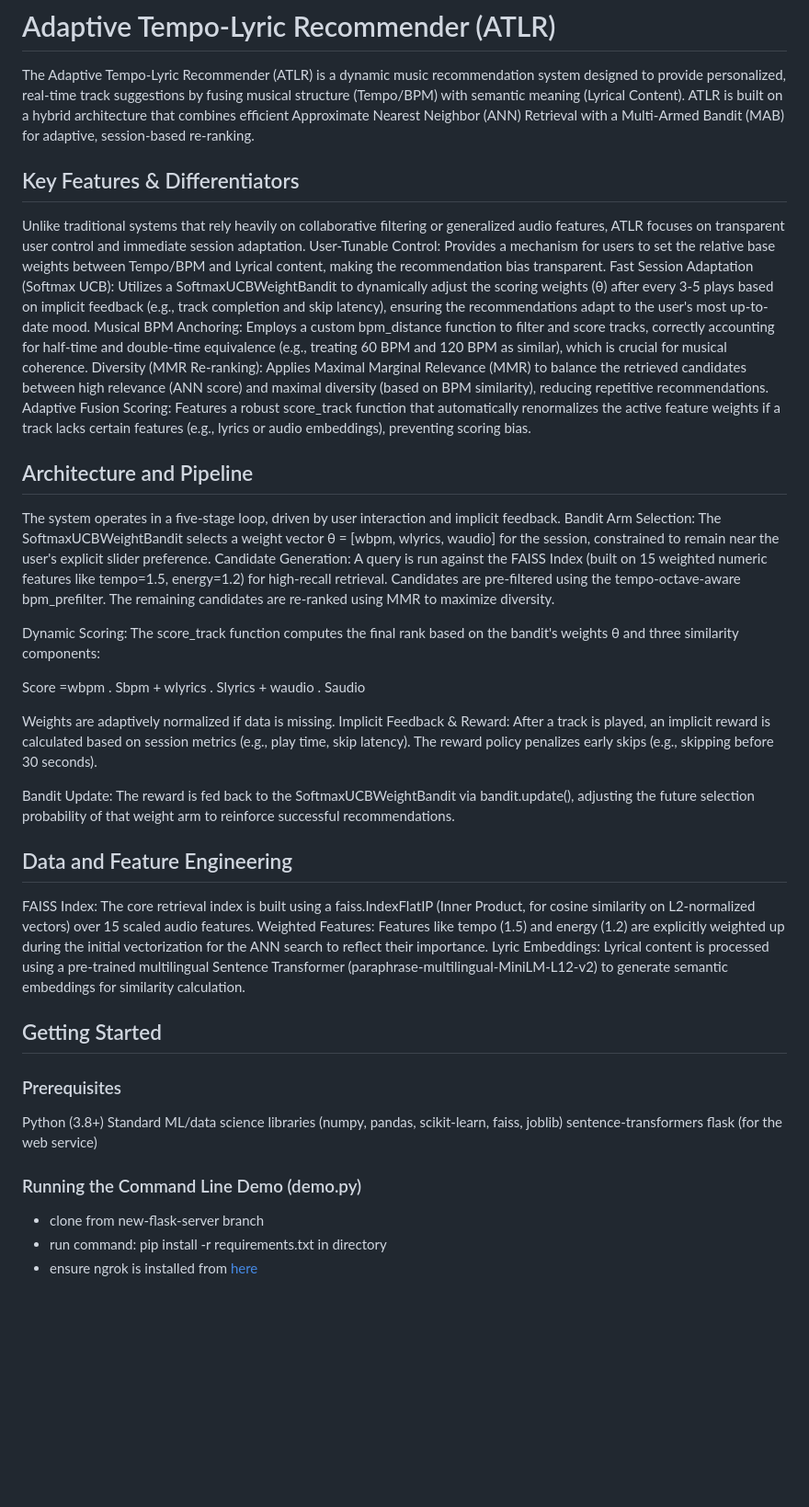
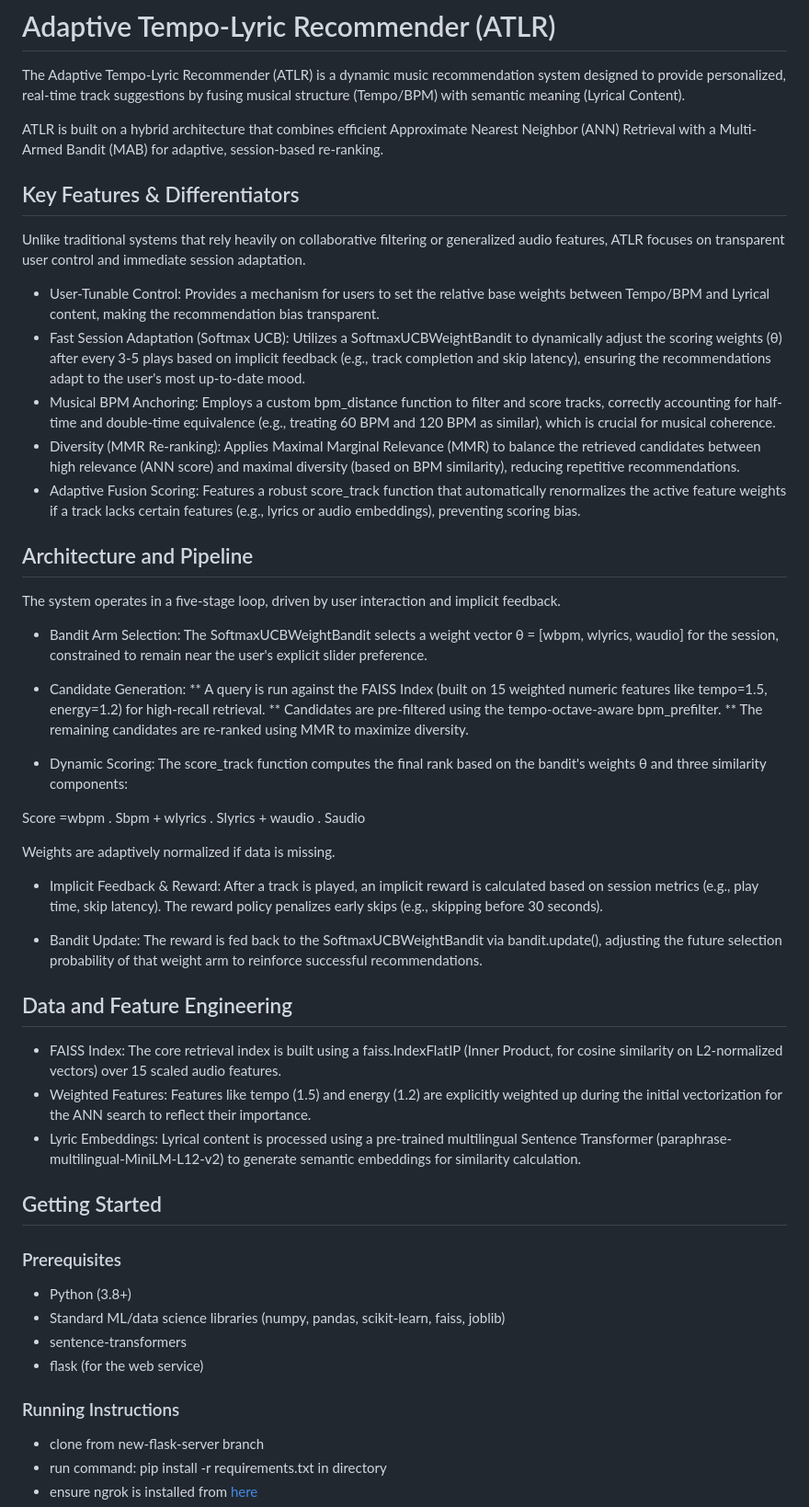
Before and after one commit to seungho715/CS-547-Final, a Markdown page: README.md, the part around the change. Shown: that part at 92% size. Drawn GitHub-style; blank space fills up the shorter version.

```diff
--- a/README.md
+++ b/README.md
@@ -1,43 +1,43 @@
 # Adaptive Tempo-Lyric Recommender (ATLR)
 The Adaptive Tempo-Lyric Recommender (ATLR) is a dynamic music recommendation system designed to provide personalized, real-time track suggestions by fusing musical structure (Tempo/BPM) with semantic meaning (Lyrical Content).
+
 ATLR is built on a hybrid architecture that combines efficient Approximate Nearest Neighbor (ANN) Retrieval with a Multi-Armed Bandit (MAB) for adaptive, session-based re-ranking.
 ## Key Features & Differentiators
 Unlike traditional systems that rely heavily on collaborative filtering or generalized audio features, ATLR focuses on transparent user control and immediate session adaptation.
-User-Tunable Control: Provides a mechanism for users to set the relative base weights between Tempo/BPM and Lyrical content, making the recommendation bias transparent.
-Fast Session Adaptation (Softmax UCB): Utilizes a SoftmaxUCBWeightBandit to dynamically adjust the scoring weights (θ) after every 3-5 plays based on implicit feedback (e.g., track completion and skip latency), ensuring the recommendations adapt to the user's most up-to-date mood.
-Musical BPM Anchoring: Employs a custom bpm_distance function to filter and score tracks, correctly accounting for half-time and double-time equivalence (e.g., treating 60 BPM and 120 BPM as similar), which is crucial for musical coherence.
-Diversity (MMR Re-ranking): Applies Maximal Marginal Relevance (MMR) to balance the retrieved candidates between high relevance (ANN score) and maximal diversity (based on BPM similarity), reducing repetitive recommendations.
-Adaptive Fusion Scoring: Features a robust score_track function that automatically renormalizes the active feature weights if a track lacks certain features (e.g., lyrics or audio embeddings), preventing scoring bias.
+
+* User-Tunable Control: Provides a mechanism for users to set the relative base weights between Tempo/BPM and Lyrical content, making the recommendation bias transparent.
+* Fast Session Adaptation (Softmax UCB): Utilizes a SoftmaxUCBWeightBandit to dynamically adjust the scoring weights (θ) after every 3-5 plays based on implicit feedback (e.g., track completion and skip latency), ensuring the recommendations adapt to the user's most up-to-date mood.
+* Musical BPM Anchoring: Employs a custom bpm_distance function to filter and score tracks, correctly accounting for half-time and double-time equivalence (e.g., treating 60 BPM and 120 BPM as similar), which is crucial for musical coherence.
+* Diversity (MMR Re-ranking): Applies Maximal Marginal Relevance (MMR) to balance the retrieved candidates between high relevance (ANN score) and maximal diversity (based on BPM similarity), reducing repetitive recommendations.
+* Adaptive Fusion Scoring: Features a robust score_track function that automatically renormalizes the active feature weights if a track lacks certain features (e.g., lyrics or audio embeddings), preventing scoring bias.
 ## Architecture and Pipeline
 The system operates in a five-stage loop, driven by user interaction and implicit feedback.
-Bandit Arm Selection: The SoftmaxUCBWeightBandit selects a weight vector θ = [wbpm, wlyrics, waudio] for the session, constrained to remain near the user's explicit slider preference.
-Candidate Generation:
-A query is run against the FAISS Index (built on 15 weighted numeric features like tempo=1.5, energy=1.2) for high-recall retrieval.
-Candidates are pre-filtered using the tempo-octave-aware bpm_prefilter.
-The remaining candidates are re-ranked using MMR to maximize diversity.
 
-Dynamic Scoring: The score_track function computes the final rank based on the bandit's weights θ and three similarity components:
+* Bandit Arm Selection: The SoftmaxUCBWeightBandit selects a weight vector θ = [wbpm, wlyrics, waudio] for the session, constrained to remain near the user's explicit slider preference.
+* Candidate Generation:
+** A query is run against the FAISS Index (built on 15 weighted numeric features like tempo=1.5, energy=1.2) for high-recall retrieval.
+** Candidates are pre-filtered using the tempo-octave-aware bpm_prefilter.
+** The remaining candidates are re-ranked using MMR to maximize diversity.
+
+* Dynamic Scoring: The score_track function computes the final rank based on the bandit's weights θ and three similarity components:
 
 Score =wbpm . Sbpm + wlyrics . Slyrics  + waudio . Saudio
 
 Weights are adaptively normalized if data is missing.
-Implicit Feedback & Reward: After a track is played, an implicit reward is calculated based on session metrics (e.g., play time, skip latency). The reward policy penalizes early skips (e.g., skipping before 30 seconds).
+* Implicit Feedback & Reward: After a track is played, an implicit reward is calculated based on session metrics (e.g., play time, skip latency). The reward policy penalizes early skips (e.g., skipping before 30 seconds).
 
-Bandit Update: The reward is fed back to the SoftmaxUCBWeightBandit via bandit.update(), adjusting the future selection probability of that weight arm to reinforce successful recommendations.
+* Bandit Update: The reward is fed back to the SoftmaxUCBWeightBandit via bandit.update(), adjusting the future selection probability of that weight arm to reinforce successful recommendations.
 ## Data and Feature Engineering
-FAISS Index: The core retrieval index is built using a faiss.IndexFlatIP (Inner Product, for cosine similarity on L2-normalized vectors) over 15 scaled audio features.
-Weighted Features: Features like tempo (1.5) and energy (1.2) are explicitly weighted up during the initial vectorization for the ANN search to reflect their importance.
-Lyric Embeddings: Lyrical content is processed using a pre-trained multilingual Sentence Transformer (paraphrase-multilingual-MiniLM-L12-v2) to generate semantic embeddings for similarity calculation.
+* FAISS Index: The core retrieval index is built using a faiss.IndexFlatIP (Inner Product, for cosine similarity on L2-normalized vectors) over 15 scaled audio features.
+* Weighted Features: Features like tempo (1.5) and energy (1.2) are explicitly weighted up during the initial vectorization for the ANN search to reflect their importance.
+* Lyric Embeddings: Lyrical content is processed using a pre-trained multilingual Sentence Transformer (paraphrase-multilingual-MiniLM-L12-v2) to generate semantic embeddings for similarity calculation.
 ## Getting Started
 ### Prerequisites
-Python (3.8+)
-Standard ML/data science libraries (numpy, pandas, scikit-learn, faiss, joblib)
-sentence-transformers
-flask (for the web service)
-### Running the Command Line Demo (demo.py)
-
-
-
+* Python (3.8+)
+* Standard ML/data science libraries (numpy, pandas, scikit-learn, faiss, joblib)
+* sentence-transformers
+* flask (for the web service)
+### Running Instructions
 * clone from new-flask-server branch
 * run command: pip install -r requirements.txt in directory
 * ensure ngrok is installed from [here](https://ngrok.com/download/windows)
```
